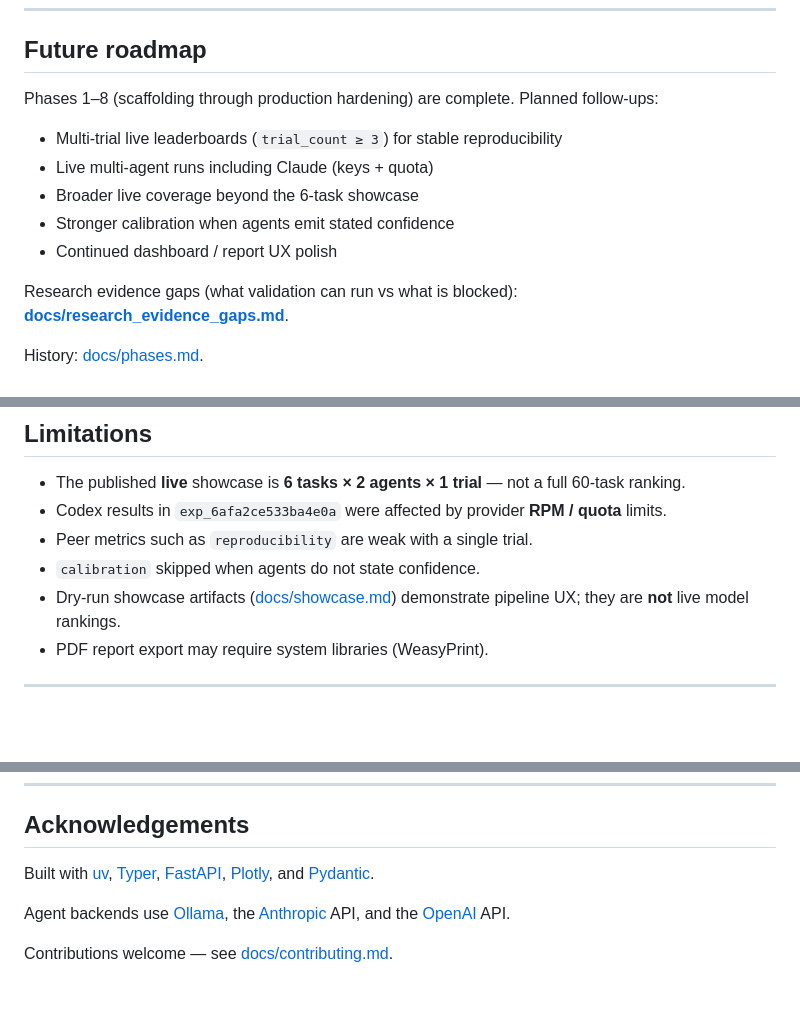
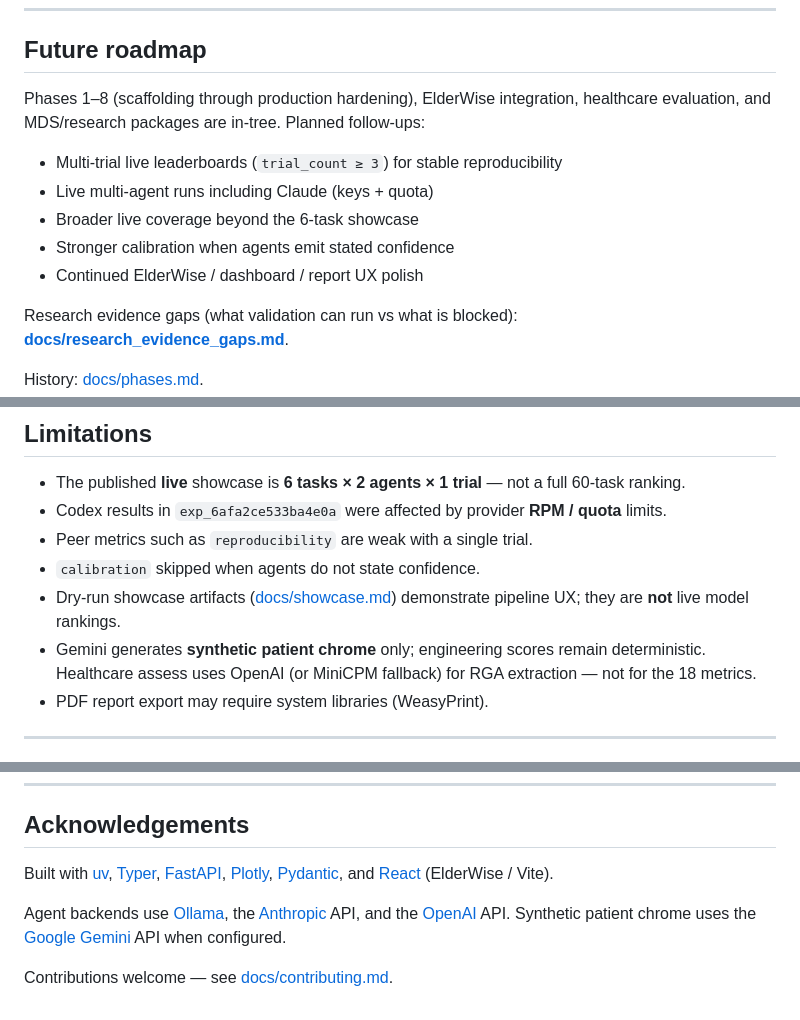
Before and after one commit to samsuljahith/githubbench-delta, a Markdown page: README.md, 3 parts joined by grey strips. Rendered like a GitHub page; blank space fills up the shorter version.

```diff
--- a/README.md
+++ b/README.md
@@ -279,13 +322,13 @@ Codex led every task on overall score. Three Codex failures were OpenAI rate-lim
 
 ## Future roadmap
 
-Phases 1–8 (scaffolding through production hardening) are complete. Planned follow-ups:
+Phases 1–8 (scaffolding through production hardening), ElderWise integration, healthcare evaluation, and MDS/research packages are in-tree. Planned follow-ups:
 
 - Multi-trial live leaderboards (`trial_count ≥ 3`) for stable reproducibility
 - Live multi-agent runs including Claude (keys + quota)
 - Broader live coverage beyond the 6-task showcase
 - Stronger calibration when agents emit stated confidence
-- Continued dashboard / report UX polish
+- Continued ElderWise / dashboard / report UX polish
 
 Research evidence gaps (what validation can run vs what is blocked):
 **[docs/research_evidence_gaps.md](docs/research_evidence_gaps.md)**.
@@ -301,6 +344,7 @@ History: [docs/phases.md](docs/phases.md).
 - Peer metrics such as `reproducibility` are weak with a single trial.
 - `calibration` skipped when agents do not state confidence.
 - Dry-run showcase artifacts ([docs/showcase.md](docs/showcase.md)) demonstrate pipeline UX; they are **not** live model rankings.
+- Gemini generates **synthetic patient chrome** only; engineering scores remain deterministic. Healthcare assess uses OpenAI (or MiniCPM fallback) for RGA extraction — not for the 18 metrics.
 - PDF report export may require system libraries (WeasyPrint).
 
 ---
@@ -336,8 +381,8 @@ Apache License 2.0 — see [LICENSE](LICENSE).
 
 ## Acknowledgements
 
-Built with [uv](https://github.com/astral-sh/uv), [Typer](https://github.com/fastapi/typer), [FastAPI](https://github.com/fastapi/fastapi), [Plotly](https://github.com/plotly/plotly.py), and [Pydantic](https://github.com/pydantic/pydantic).
+Built with [uv](https://github.com/astral-sh/uv), [Typer](https://github.com/fastapi/typer), [FastAPI](https://github.com/fastapi/fastapi), [Plotly](https://github.com/plotly/plotly.py), [Pydantic](https://github.com/pydantic/pydantic), and [React](https://react.dev/) (ElderWise / Vite).
 
-Agent backends use [Ollama](https://ollama.com/), the [Anthropic](https://www.anthropic.com/) API, and the [OpenAI](https://openai.com/) API.
+Agent backends use [Ollama](https://ollama.com/), the [Anthropic](https://www.anthropic.com/) API, and the [OpenAI](https://openai.com/) API. Synthetic patient chrome uses the [Google Gemini](https://ai.google.dev/) API when configured.
 
 Contributions welcome — see [docs/contributing.md](docs/contributing.md).
```
Also changed, not shown: other parts of README.md (+56 -12 lines).
